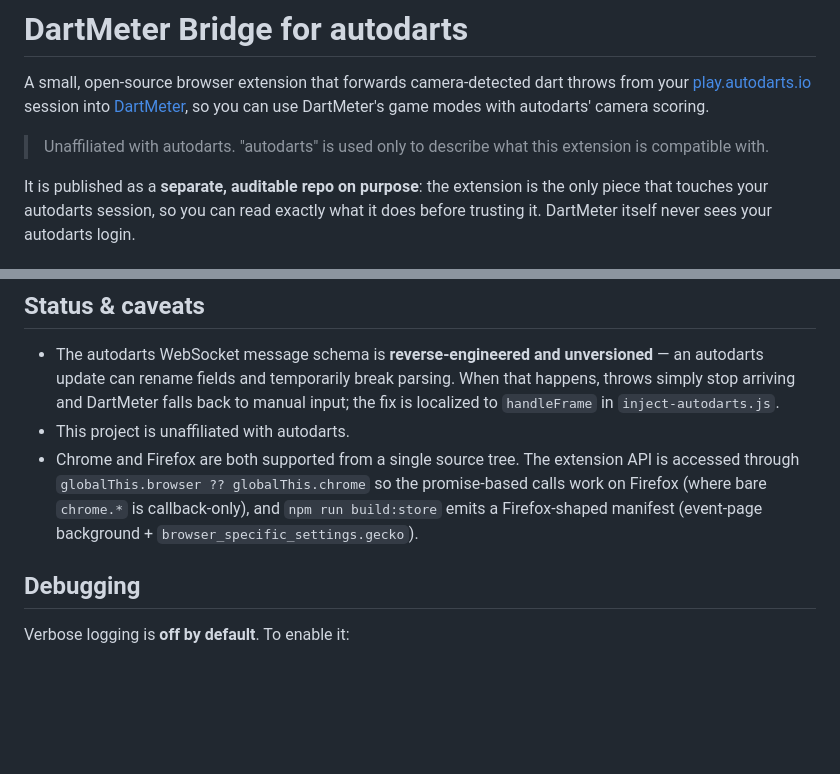
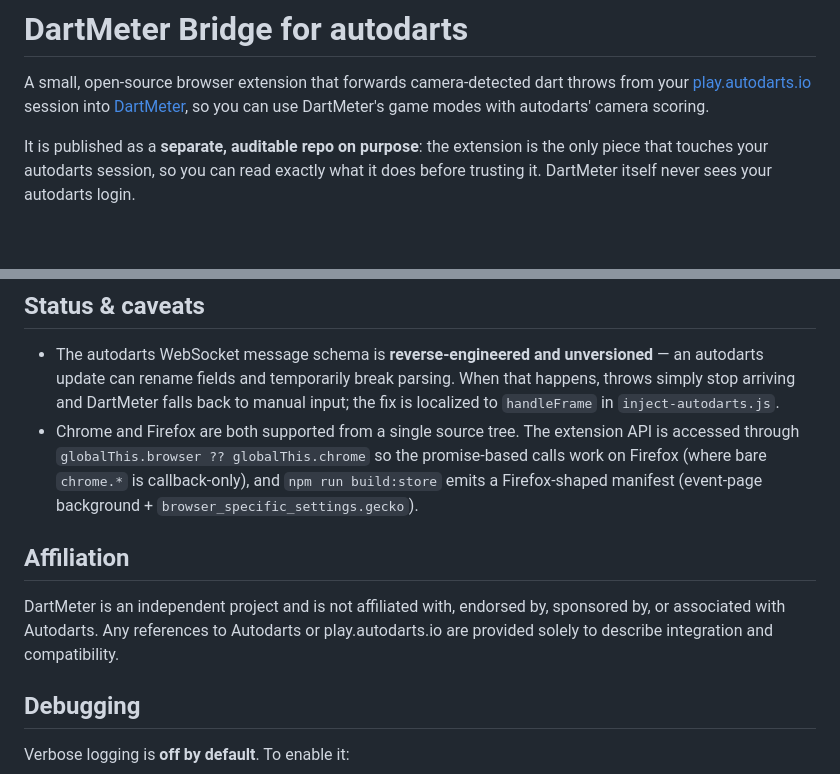
Before and after one commit to K4M1s/dartmeter-autodarts-bridge, a Markdown page: README.md, 2 parts joined by grey strips. Rendered like a GitHub page; blank space fills up the shorter version.

Commit message:
docs: clarify Autodarts non-affiliation (#15)
Replace the two short scattered disclaimer lines with a single dedicated
Affiliation section stating DartMeter is independent of and not endorsed
by Autodarts.

```diff
--- a/README.md
+++ b/README.md
@@ -4,9 +4,6 @@ A small, open-source browser extension that forwards camera-detected dart
 throws from your [play.autodarts.io](https://play.autodarts.io) session into
 [DartMeter](https://dartmeter.com), so you can use DartMeter's game modes with
 autodarts' camera scoring.
-
-> Unaffiliated with autodarts. "autodarts" is used only to describe what this
-> extension is compatible with.
 
 It is published as a **separate, auditable repo on purpose**: the extension is
 the only piece that touches your autodarts session, so you can read exactly what
@@ -102,12 +99,17 @@ not run. Build the Firefox package first, then load it temporarily:
   parsing. When that happens, throws simply stop arriving and DartMeter falls
   back to manual input; the fix is localized to `handleFrame` in
   `inject-autodarts.js`.
-- This project is unaffiliated with autodarts.
 - Chrome and Firefox are both supported from a single source tree. The extension
   API is accessed through `globalThis.browser ?? globalThis.chrome` so the
   promise-based calls work on Firefox (where bare `chrome.*` is callback-only),
   and `npm run build:store` emits a Firefox-shaped manifest (event-page
   background + `browser_specific_settings.gecko`).
+
+## Affiliation
+
+DartMeter is an independent project and is not affiliated with, endorsed by,
+sponsored by, or associated with Autodarts. Any references to Autodarts or
+play.autodarts.io are provided solely to describe integration and compatibility.
 
 ## Debugging
 
```
